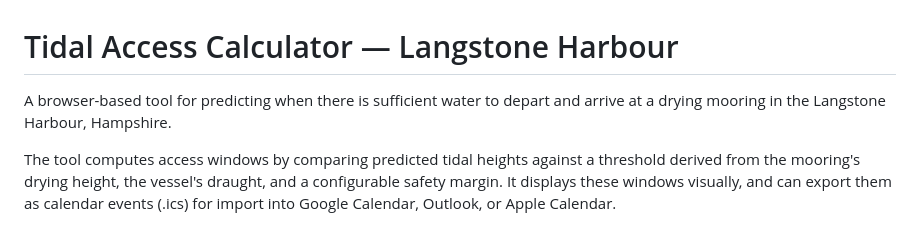
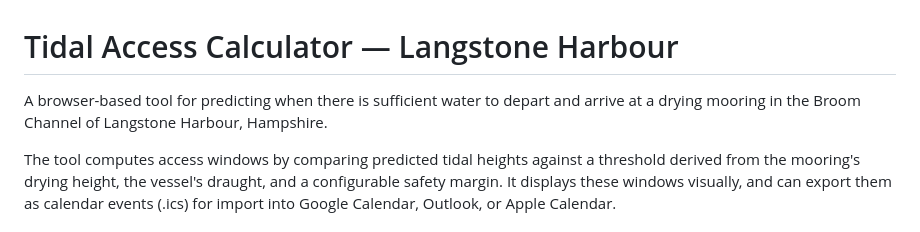
Before and after one commit to Consiliarius/TidalAccessCalc, a Markdown page: README.md, the part around the change. Drawn GitHub-style.

Commit message:
Clarify location offsets
Updated the description to specify 'Broom Channel' instead of 'drying mooring'.

```diff
--- a/README.md
+++ b/README.md
@@ -1,6 +1,6 @@
 # Tidal Access Calculator — Langstone Harbour
 
-A browser-based tool for predicting when there is sufficient water to depart and arrive at a drying mooring in the Langstone Harbour, Hampshire.
+A browser-based tool for predicting when there is sufficient water to depart and arrive at a drying mooring in the Broom Channel of Langstone Harbour, Hampshire.
 
 The tool computes access windows by comparing predicted tidal heights against a threshold derived from the mooring's drying height, the vessel's draught, and a configurable safety margin. It displays these windows visually, and can export them as calendar events (.ics) for import into Google Calendar, Outlook, or Apple Calendar.
 
```
